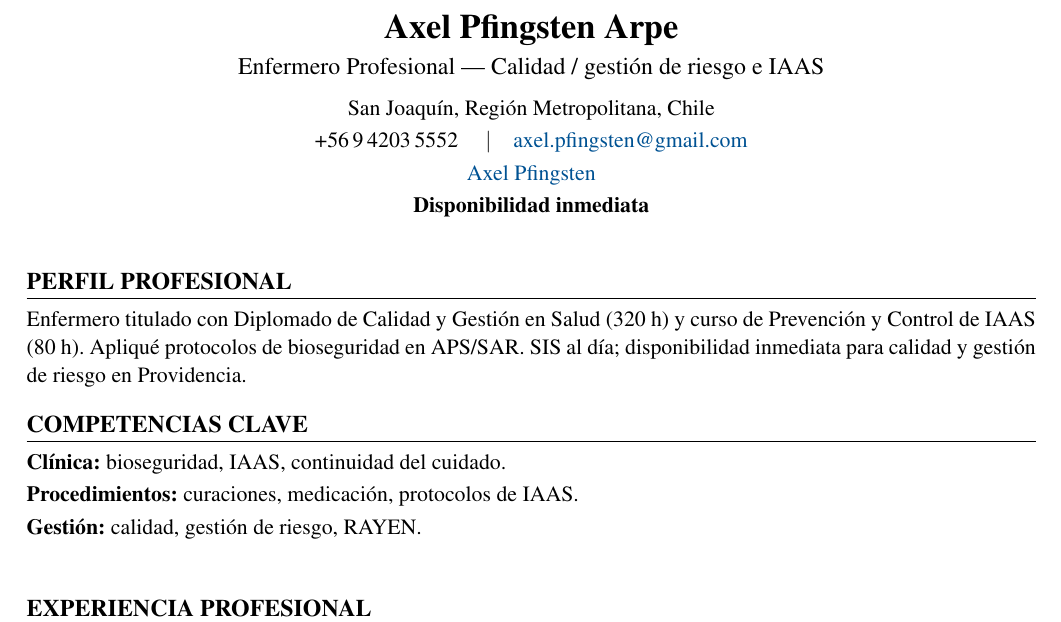
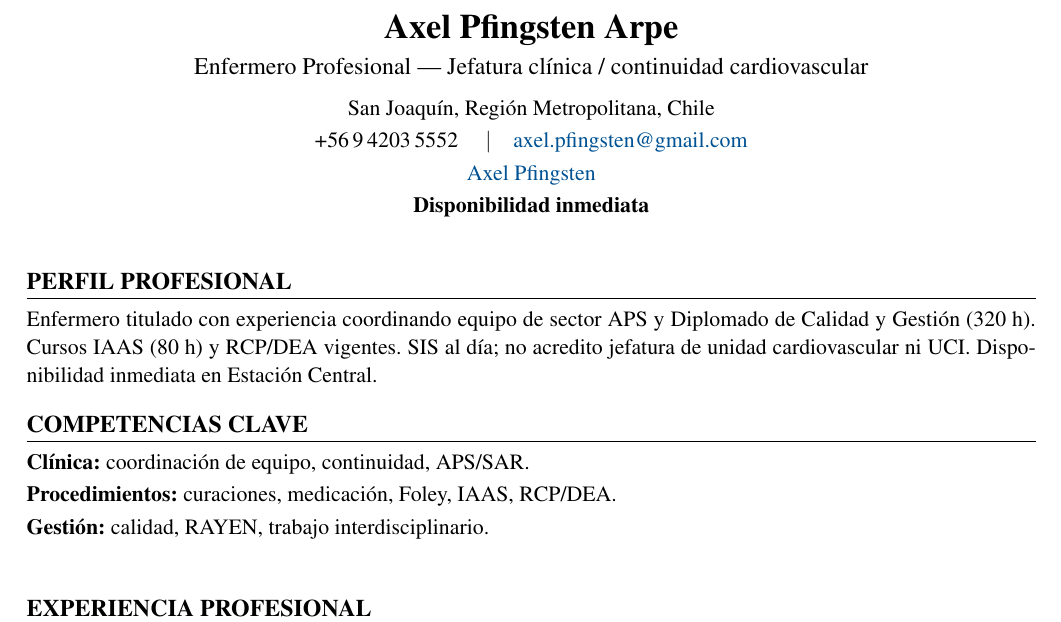
Before and after one commit to guillermoprojaslema/Agarra-la-Pallapp, a LaTeX CV (CV_Axel_Pfingsten_Arpe.tex): part of page 1 of 2, cut so that both start at the same text. Compiled offline with pdfLaTeX.

Commit message:
Adaptar CV Harvard a OF-20260831-25: Enfermera Jefe Unidad Cardiovascular — RedSalud Santiago.
Partiendo de CV_Base.docx; perfil y bullets alineados a la oferta.

```diff
--- a/CV_Axel_Pfingsten_Arpe.tex
+++ b/CV_Axel_Pfingsten_Arpe.tex
@@ -20,7 +20,7 @@
   linkcolor=linkblue,
   pdfauthor={Axel Pfingsten Arpe},
   pdftitle={Curriculum Vitae — Axel Pfingsten Arpe},
-  pdfsubject={Enfermero Profesional — Calidad / gestión de riesgo}
+  pdfsubject={Enfermero Profesional — Jefatura / continuidad}
 }
 
 \pagestyle{empty}
@@ -50,7 +50,7 @@
 %========== ENCABEZADO ==========
 \begin{center}
   {\LARGE\bfseries Axel Pfingsten Arpe}\\[4pt]
-  {\large Enfermero Profesional --- Calidad / gestión de riesgo e IAAS}\\[6pt]
+  {\large Enfermero Profesional --- Jefatura clínica / continuidad cardiovascular}\\[6pt]
   San Joaquín, Región Metropolitana, Chile\\[2pt]
   +56\,9\,4203\,5552 \quad$\vert$\quad
   \href{mailto:axel.pfingsten@gmail.com}{axel.pfingsten@gmail.com}\\[2pt]
@@ -62,13 +62,13 @@
 
 %========== PERFIL ==========
 \section{Perfil profesional}
-Enfermero titulado con Diplomado de Calidad y Gestión en Salud (320~h) y curso de Prevención y Control de IAAS (80~h). Apliqué protocolos de bioseguridad en APS/SAR. SIS al día; disponibilidad inmediata para calidad y gestión de riesgo en Providencia.
+Enfermero titulado con experiencia coordinando equipo de sector APS y Diplomado de Calidad y Gestión (320~h). Cursos IAAS (80~h) y RCP/DEA vigentes. SIS al día; no acredito jefatura de unidad cardiovascular ni UCI. Disponibilidad inmediata en Estación Central.
 
 %========== COMPETENCIAS ==========
 \section{Competencias clave}
-\textbf{Clínica:} bioseguridad, IAAS, continuidad del cuidado.\\[2pt]
-\textbf{Procedimientos:} curaciones, medicación, protocolos de IAAS.\\[2pt]
-\textbf{Gestión:} calidad, gestión de riesgo, RAYEN.\\[2pt]
+\textbf{Clínica:} coordinación de equipo, continuidad, APS/SAR.\\[2pt]
+\textbf{Procedimientos:} curaciones, medicación, Foley, IAAS, RCP/DEA.\\[2pt]
+\textbf{Gestión:} calidad, RAYEN, trabajo interdisciplinario.\\[2pt]
 
 
 %========== EXPERIENCIA ==========
```
Also changed, not shown: CV_Axel_Pfingsten_Arpe.pdf.
